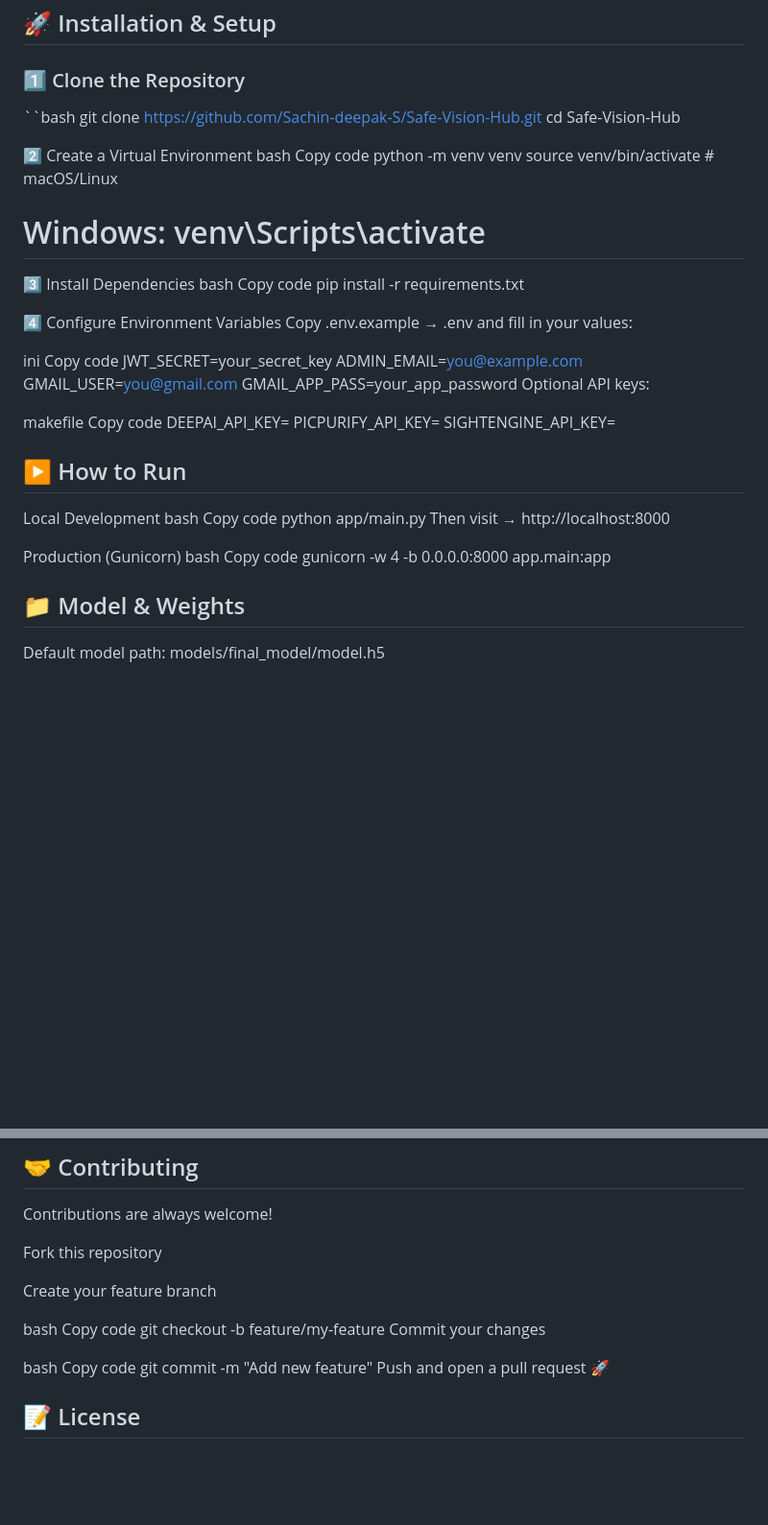
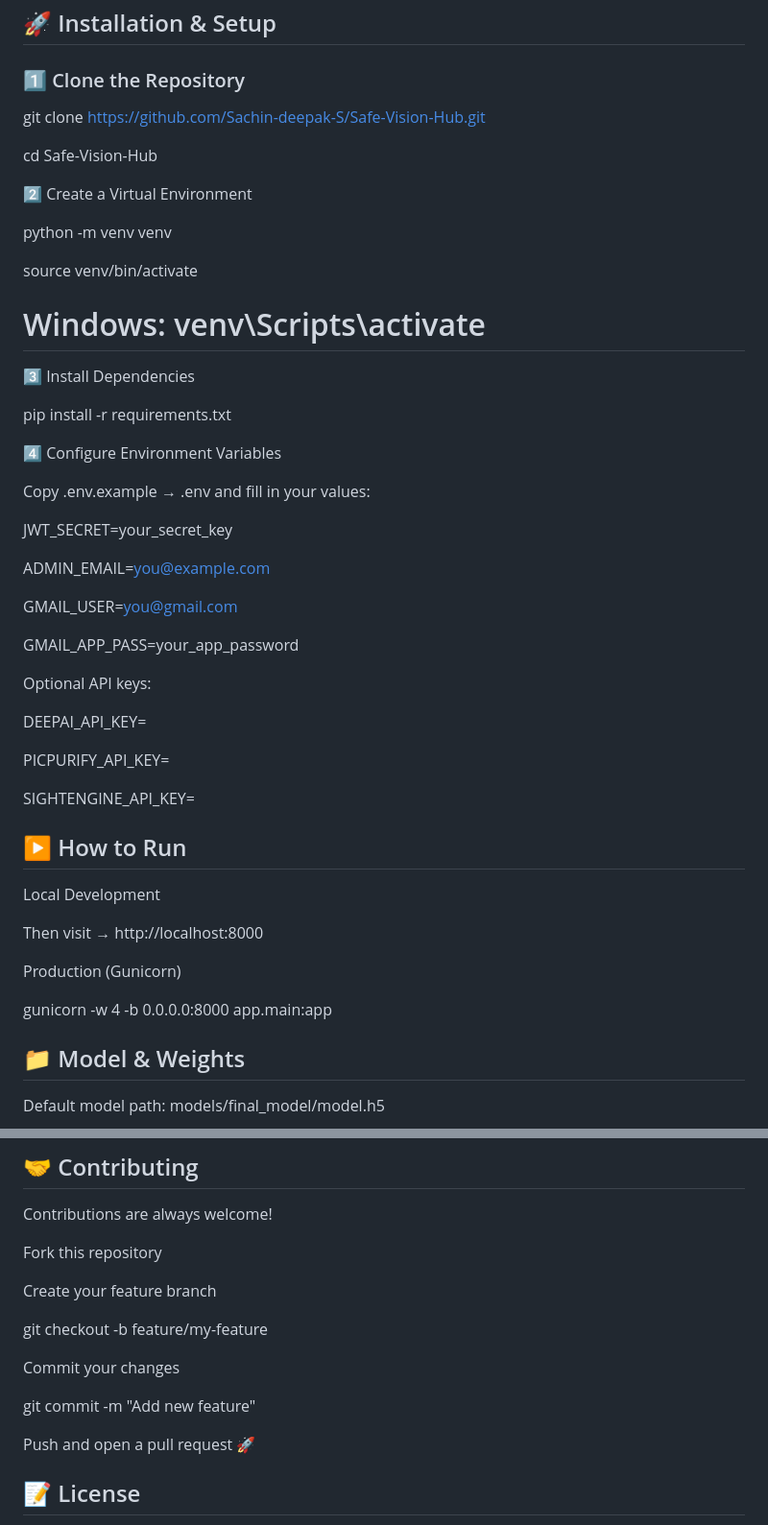
Before and after one commit to Sachin-deepak-S/Safe-Vision-Hub, a Markdown page: README.md, 2 parts joined by grey strips. Shown: that part at 96% size. GitHub-like rendering; blank space fills up the shorter version.

```diff
--- a/README.md
+++ b/README.md
@@ -90,49 +90,51 @@ Safe-Vision-Hub/
 ## 🚀 Installation & Setup
 
 ### 1️⃣ Clone the Repository
-``bash
+
 git clone https://github.com/Sachin-deepak-S/Safe-Vision-Hub.git
+
 cd Safe-Vision-Hub
 
 2️⃣ Create a Virtual Environment
-bash
-Copy code
+
 python -m venv venv
-source venv/bin/activate      # macOS/Linux
+
+source venv/bin/activate
+
 # Windows: venv\Scripts\activate
 
 3️⃣ Install Dependencies
-bash
-Copy code
+
 pip install -r requirements.txt
 
 4️⃣ Configure Environment Variables
+
 Copy .env.example → .env and fill in your values:
 
-ini
-Copy code
 JWT_SECRET=your_secret_key
+
 ADMIN_EMAIL=you@example.com
+
 GMAIL_USER=you@gmail.com
+
 GMAIL_APP_PASS=your_app_password
+
 Optional API keys:
 
-makefile
-Copy code
 DEEPAI_API_KEY=
+
 PICPURIFY_API_KEY=
+
 SIGHTENGINE_API_KEY=
 
-## ▶️ How to Run
+## ▶ How to Run
+
 Local Development
-bash
-Copy code
-python app/main.py
+
 Then visit → http://localhost:8000
 
 Production (Gunicorn)
-bash
-Copy code
+
 gunicorn -w 4 -b 0.0.0.0:8000 app.main:app
 
 ## 📁 Model & Weights
@@ -242,14 +262,13 @@ Fork this repository
 
 Create your feature branch
 
-bash
-Copy code
 git checkout -b feature/my-feature
+
 Commit your changes
 
-bash
-Copy code
+
 git commit -m "Add new feature"
+
 Push and open a pull request 🚀
 
 ## 📝 License
```
Also changed, not shown: other parts of README.md (+31 -13 lines).
